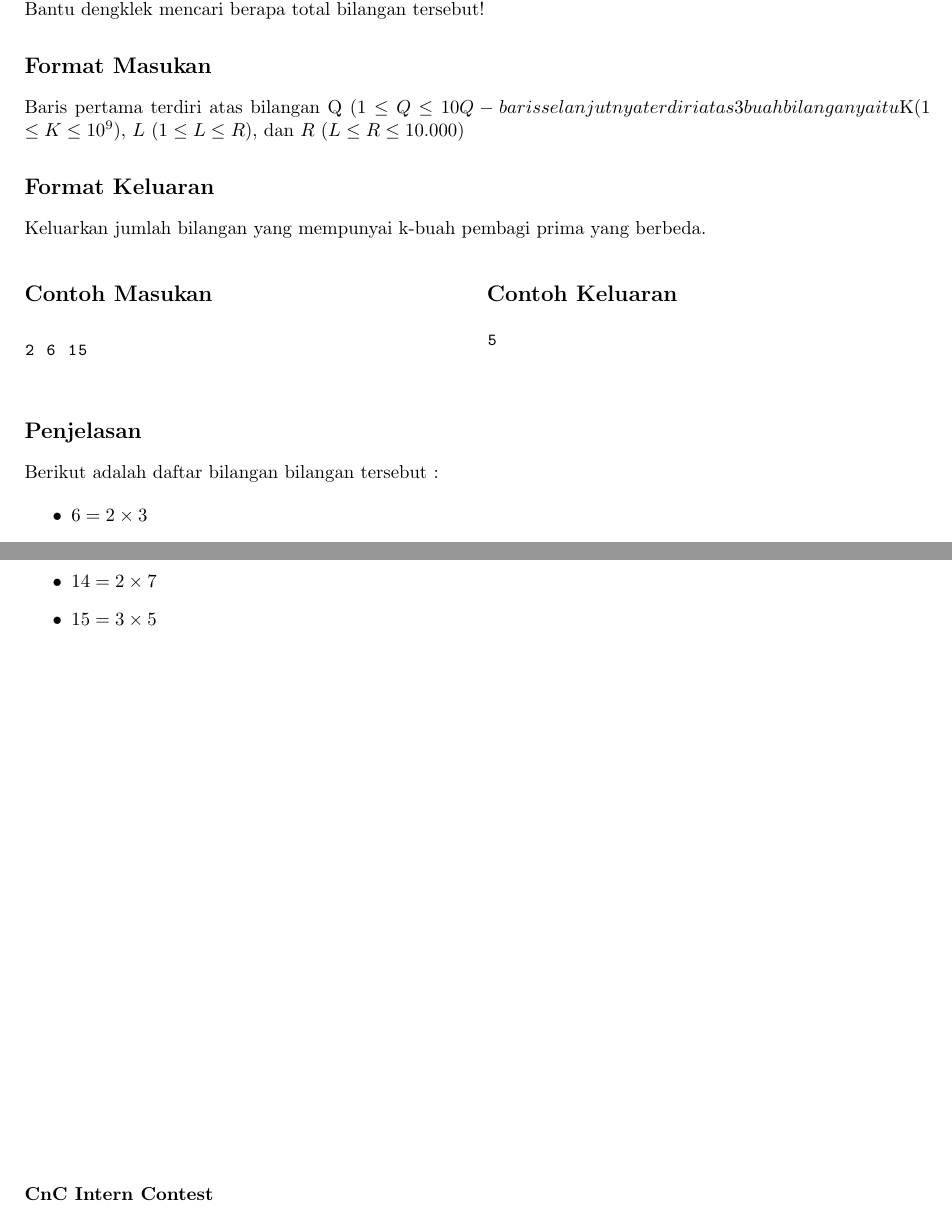
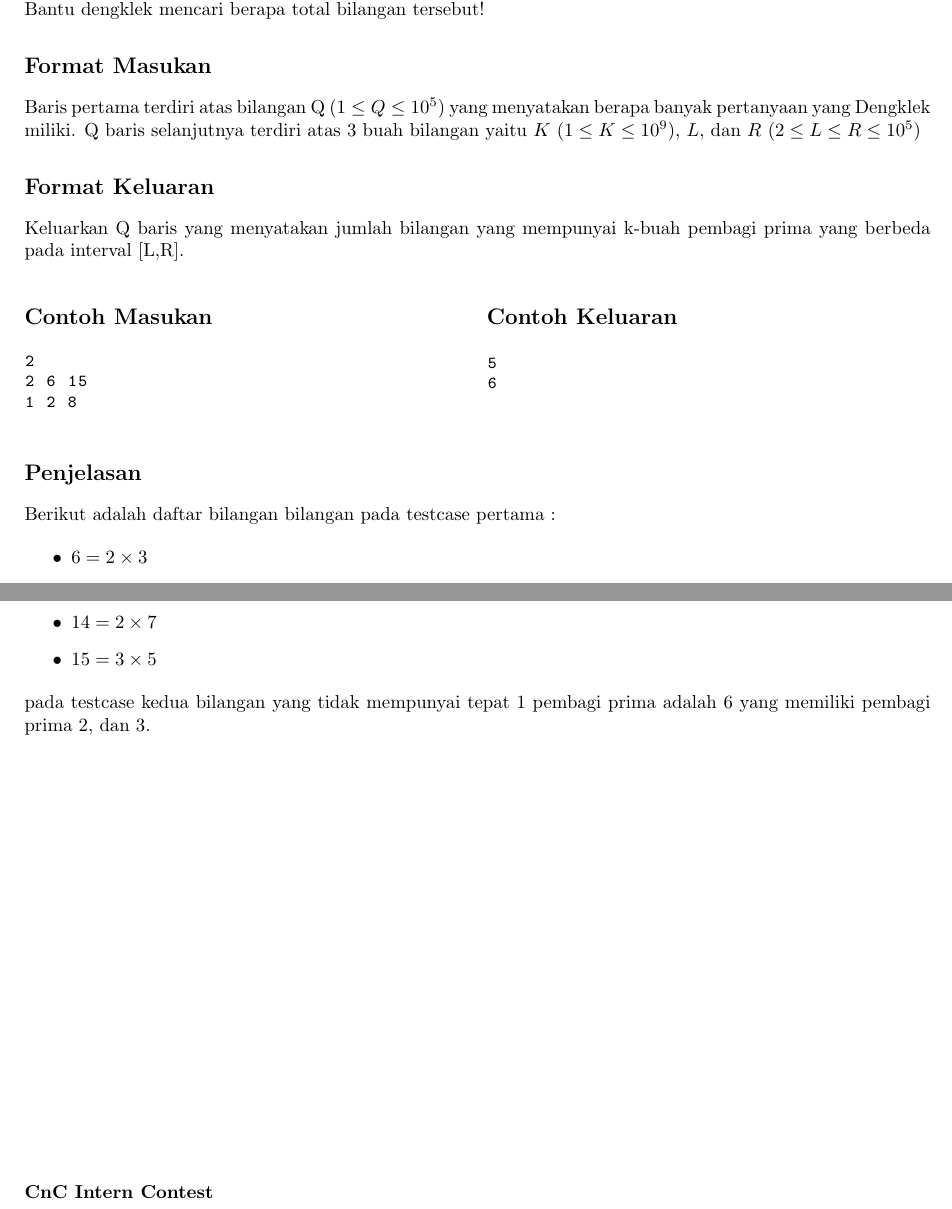
Before and after one commit to DewanaGustavus/Projek-Intern-CnC, a LaTeX document (Soal/Pemanasan-KBuahPrima/statement.tex): two parts of the page, joined at a grey line, cut so that both start at the same text. Compiled offline with pdfLaTeX.

Commit message:
kecilin constraint

```diff
--- a/Soal/Pemanasan-KBuahPrima/statement.tex
+++ b/Soal/Pemanasan-KBuahPrima/statement.tex
@@ -61,30 +61,33 @@ Dengklek mempunyai suatu bilangan K, L, dan R. Dia tahu bahwa setiap bilangan bu
 
 \subsection*{Format Masukan}
 
-Baris pertama terdiri atas bilangan Q (1 \leq Q \leq 10
-Q-baris selanjutnya terdiri atas 3 buah bilangan yaitu $K$ ($1 \leq K \leq 10^9$), $L$ ($1 \leq L \leq R$), dan $R$ ($L \leq R \leq 10.000$)
+Baris pertama terdiri atas bilangan Q ($1 \leq Q \leq 10^5$) yang menyatakan berapa banyak pertanyaan yang Dengklek miliki.
+Q baris selanjutnya terdiri atas 3 buah bilangan yaitu $K$ ($1 \leq K \leq 10^9$), $L$, dan $R$ ($2 \leq L \leq R \leq 10^5$)
 
 \subsection*{Format Keluaran}
 
-Keluarkan jumlah bilangan yang mempunyai k-buah pembagi prima yang berbeda.
+Keluarkan Q baris yang menyatakan jumlah bilangan yang mempunyai k-buah pembagi prima yang berbeda pada interval [L,R].
 \\
 
 \begin{multicols}{2}
 \subsection*{Contoh Masukan}
 \begin{lstlisting}
+2
 2 6 15
+1 2 8
 \end{lstlisting}
 \columnbreak
 \subsection*{Contoh Keluaran}
 \begin{lstlisting}
 5
+6
 \end{lstlisting}
 \vfill
 \null
 \end{multicols}
 
 \subsection*{Penjelasan}
-Berikut adalah daftar bilangan bilangan tersebut :
+Berikut adalah daftar bilangan bilangan pada testcase pertama :
 \begin{itemize}
     \item $6  = 2   \times 3$
     \item $10 = 2   \times 5$
@@ -92,6 +95,7 @@ Berikut adalah daftar bilangan bilangan tersebut :
     \item $14 = 2   \times 7$
     \item $15 = 3   \times 5$
 \end{itemize}
+pada testcase kedua bilangan yang tidak mempunyai tepat 1 pembagi prima adalah 6 yang memiliki pembagi prima 2, dan 3.
 
 \pagebreak
 
```
Also changed, not shown: Soal/Pemanasan-KBuahPrima/statement.pdf, 1 other file.
